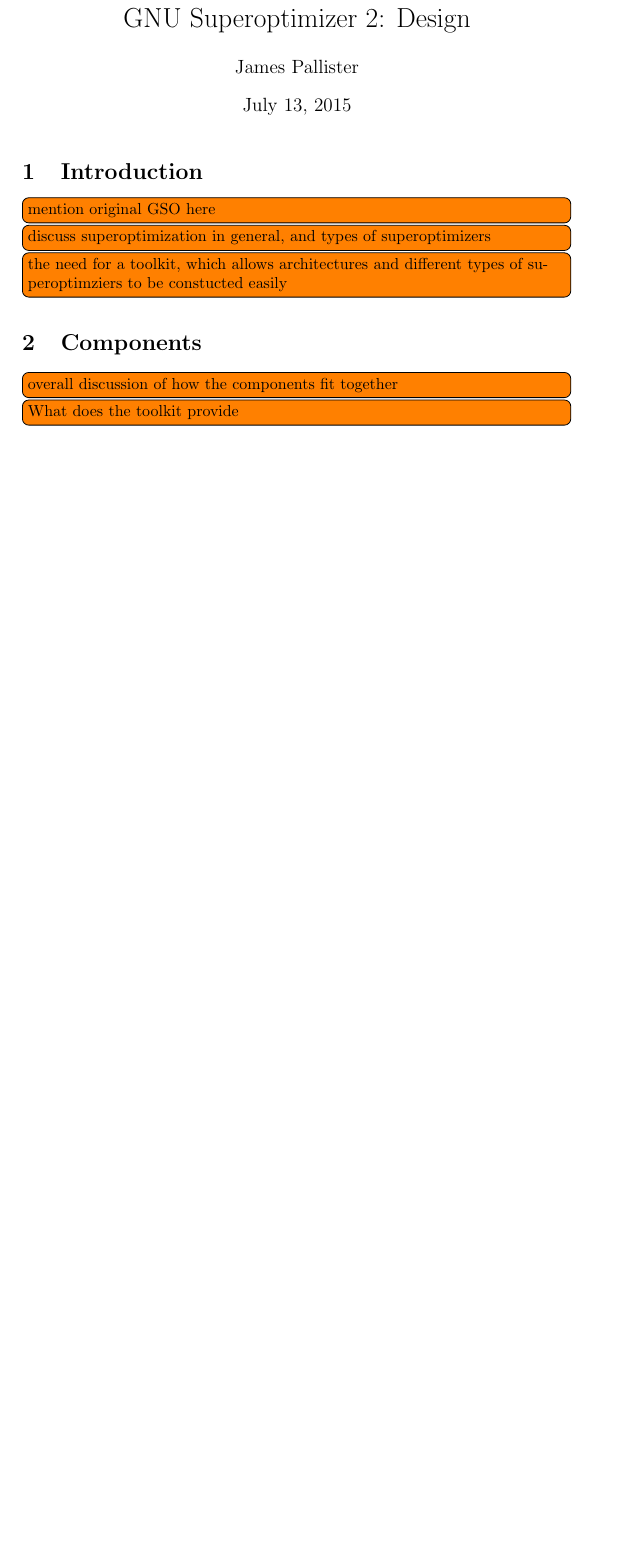
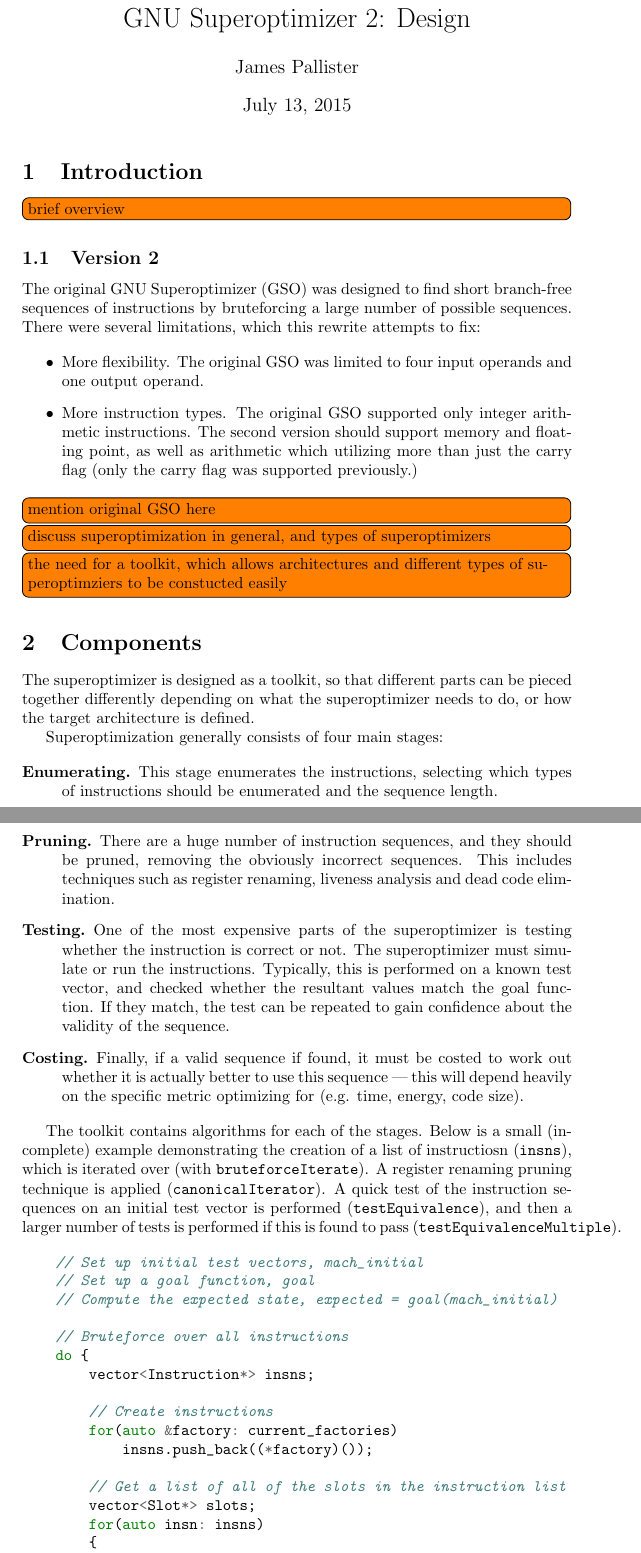
Before and after one commit to embecosm/gso2, a LaTeX document (doc/design.tex): part of page 1 of 2 before the commit and two parts of pages 1 and 2 of 4 after it, the two joined at a grey line, cut so that both start at the same text, the shorter picture padded with empty space. Compiled offline with pdfLaTeX.

Commit message:
Added initial documentation in the design document

```diff
--- a/doc/design.tex
+++ b/doc/design.tex
@@ -1,6 +1,7 @@
 \documentclass{article}
 
 \usepackage{todonotes}
+\usepackage{minted}
 
 \begin{document}
 
@@ -11,15 +12,86 @@
 
 \section{Introduction}
 
+\todo[inline]{brief overview}
+
+\subsection{Version 2}
+
+The original GNU Superoptimizer (GSO) was designed to find short branch-free sequences of instructions by bruteforcing a large number of possible sequences. There were several limitations, which this rewrite attempts to fix:
+
+\begin{itemize}
+    \item More flexibility. The original GSO was limited to four input operands and one output operand.
+    \item More instruction types. The original GSO supported only integer arithmetic instructions. The second version should support memory and floating point, as well as arithmetic which utilizing more than just the carry flag (only the carry flag was supported previously.)
+    % \item More
+\end{itemize}
+
 \todo[inline]{mention original GSO here}
 
 \todo[inline]{discuss superoptimization in general, and types of superoptimizers}
 \todo[inline]{the need for a toolkit, which allows architectures and different types of superoptimziers to be constucted easily}
 
+
 \section{Components}
 
-\todo[inline]{overall discussion of how the components fit together}
-\todo[inline]{What does the toolkit provide}
+The superoptimizer is designed as a toolkit, so that different parts can be pieced together differently depending on what the superoptimizer needs to do, or how the target architecture is defined.
+
+Superoptimization generally consists of four main stages:
+
+\begin{description}
+    \item[Enumerating.] This stage enumerates the instructions, selecting which types of instructions should be enumerated and the sequence length.
+    \item[Pruning.] There are a huge number of instruction sequences, and they should be pruned, removing the obviously incorrect sequences. This includes techniques such as register renaming, liveness analysis and dead code elimination.
+    \item[Testing.] One of the most expensive parts of the superoptimizer is testing whether the instruction is correct or not. The superoptimizer must simulate or run the instructions. Typically, this is performed on a known test vector, and checked whether the resultant values match the goal function. If they match, the test can be repeated to gain confidence about the validity of the sequence.
+    \item[Costing.] Finally, if a valid sequence if found, it must be costed to work out whether it is actually better to use this sequence --- this will depend heavily on the specific metric optimizing for (e.g. time, energy, code size).
+\end{description}
+
+The toolkit contains algorithms for each of the stages. Below is a small (incomplete) example demonstrating the creation of a list of instructiosn (\texttt{insns}), which is iterated over (with \texttt{bruteforceIterate}). A register renaming pruning technique is applied (\texttt{canonicalIterator}). A quick test of the instruction sequences on an initial test vector is performed (\texttt{testEquivalence}), and then a larger number of tests is performed if this is found to pass (\texttt{testEquivalenceMultiple}).
+
+\begin{minted}{c++}
+    // Set up initial test vectors, mach_initial
+    // Set up a goal function, goal
+    // Compute the expected state, expected = goal(mach_initial)
+
+    // Bruteforce over all instructions
+    do {
+        vector<Instruction*> insns;
+
+        // Create instructions
+        for(auto &factory: current_factories)
+            insns.push_back((*factory)());
+
+        // Get a list of all of the slots in the instruction list
+        vector<Slot*> slots;
+        for(auto insn: insns)
+        {
+            auto s1 = insn->getSlots();
+            slots.insert(slots.end(), s1.begin(), s1.end());
+        }
+
+        // Pruning technique: canonical form
+        canonicalIterator c_iter(slots);
+
+        do {
+            // Quickly eliminate obviously wrong sequences
+            if(testEquivalence(insns, slots, mach_initial, expected))
+            {
+                // Perform more tests, on different test vectors
+                if(testEquivalenceMultiple(insns, slot, goal))
+                {
+                    cout << "Found a sequence:" << endl;
+                    cout << print(insns, slots) << endl;
+                }
+            }
+        } while (c_iter.next());
+
+        // Free the instructions and slots
+        for(auto slot: slots)
+            delete slot;
+        for(auto insn: insns)
+            delete insn;
+    } while (bruteforceIterate(instruction_factories, current));
+
+\end{minted}
+
+The following sections describe in detail the components available and their intended use.
 
 \subsection{Frontends}
 
```
Also changed, not shown: Makefile.
